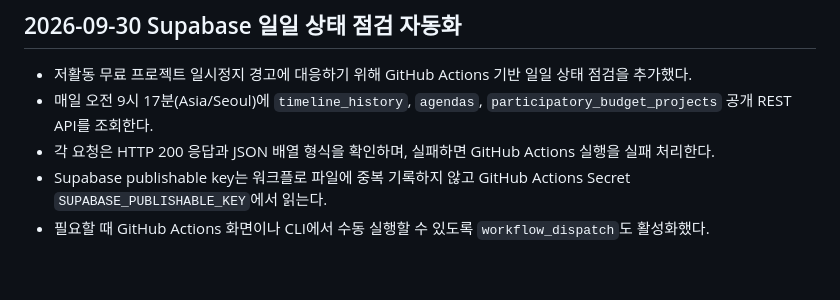
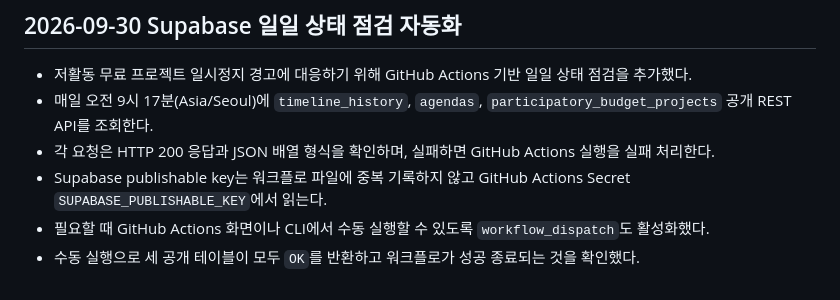
Before and after one commit to minho-kim/yonginpeople, a Markdown page: WORK_HISTORY.md, the part around the change. Rendered like a GitHub page.

Commit message:
Record health check verification

```diff
--- a/WORK_HISTORY.md
+++ b/WORK_HISTORY.md
@@ -267,3 +267,4 @@
 - 각 요청은 HTTP 200 응답과 JSON 배열 형식을 확인하며, 실패하면 GitHub Actions 실행을 실패 처리한다.
 - Supabase publishable key는 워크플로 파일에 중복 기록하지 않고 GitHub Actions Secret `SUPABASE_PUBLISHABLE_KEY`에서 읽는다.
 - 필요할 때 GitHub Actions 화면이나 CLI에서 수동 실행할 수 있도록 `workflow_dispatch`도 활성화했다.
+- 수동 실행으로 세 공개 테이블이 모두 `OK`를 반환하고 워크플로가 성공 종료되는 것을 확인했다.
```
